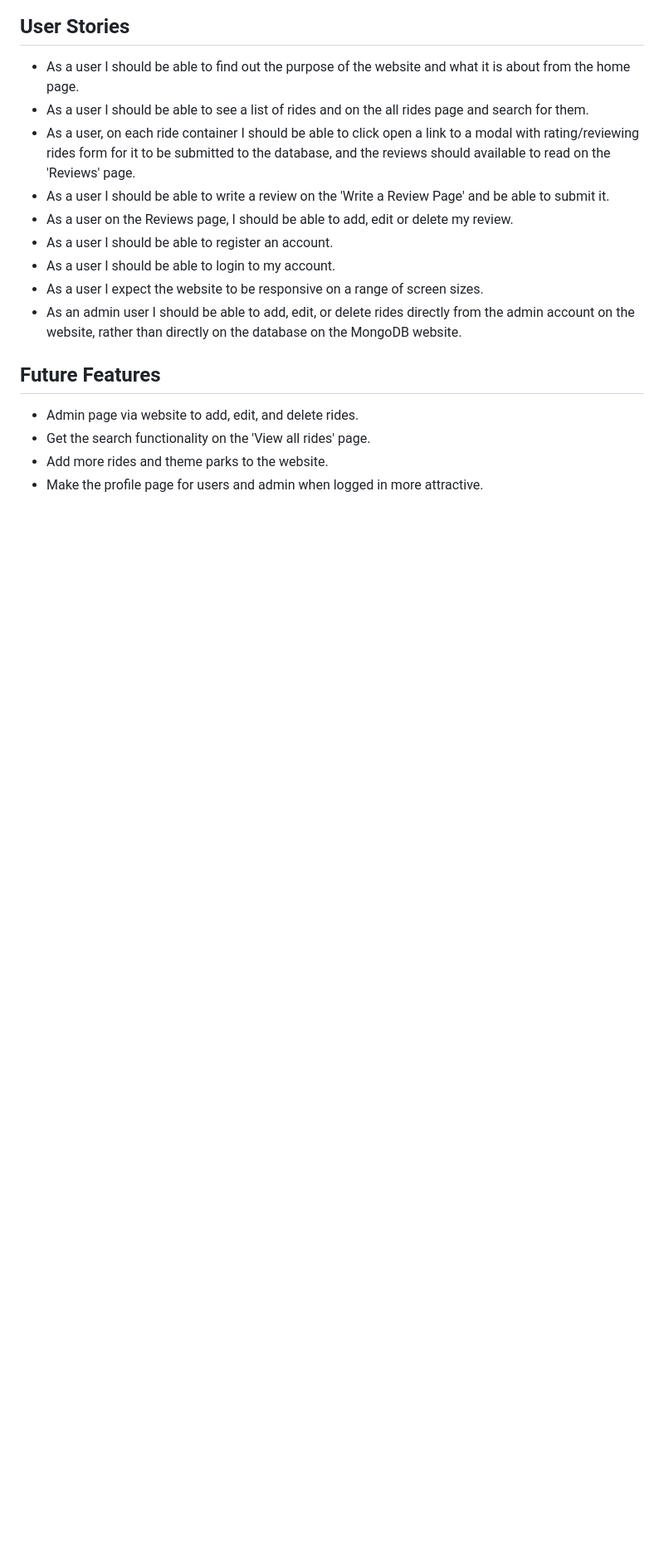
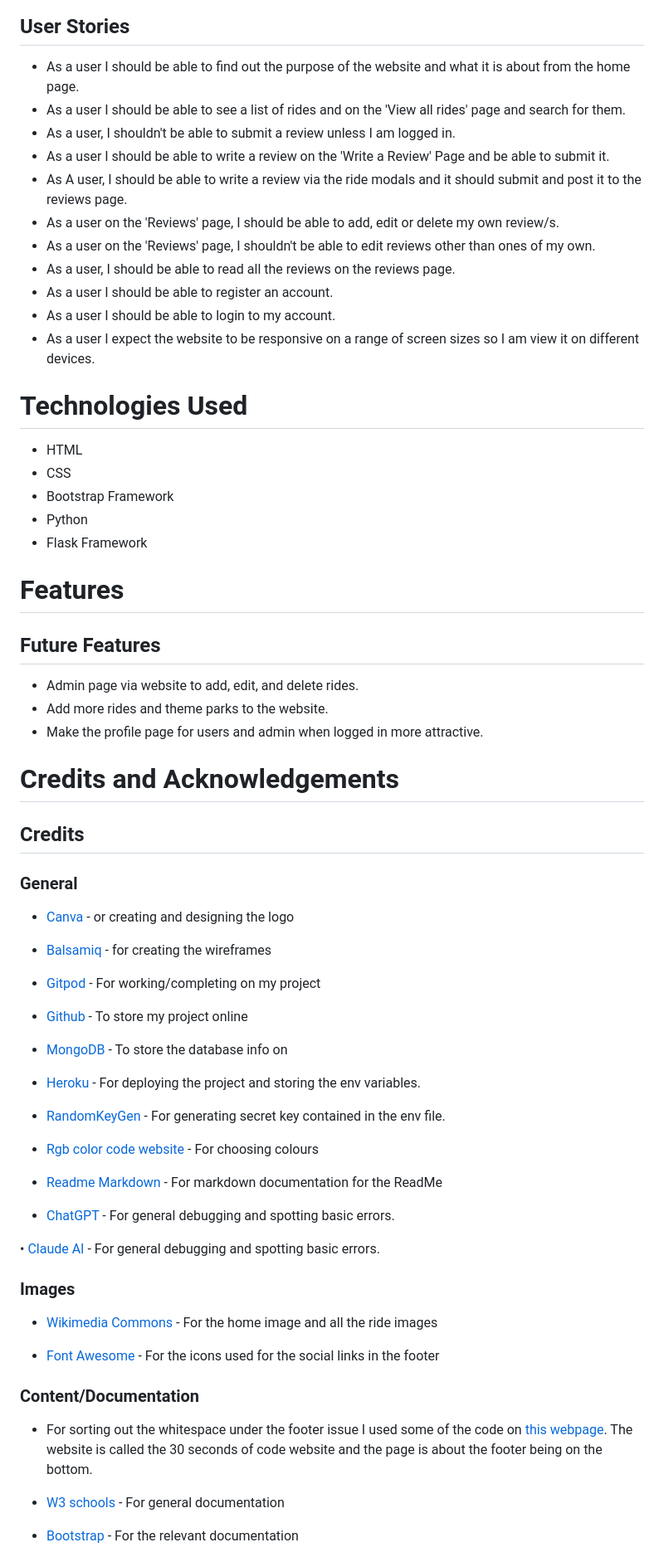
Before and after one commit to hannahro15/Theme-park-reviews-site, a Markdown page: README.md, the part around one of its changes. Shown at 83% size. Drawn GitHub-style; blank space fills up the shorter version.

Commit message:
Add technologies used and credits to readme

```diff
--- a/README.md
+++ b/README.md
@@ -36,18 +36,73 @@ For my Milestone 3 project I am creating a reviews site for theme parks on a dat
 ## User Stories
 
 * As a user I should be able to find out the purpose of the website and what it is about from the home page.
-* As a user I should be able to see a list of rides and on the all rides page and search for them.
-* As a user, on each ride container I should be able to click open a link to a modal with rating/reviewing rides form for  it to be submitted to the database, and the reviews should available to read on the 'Reviews' page.
-* As a user I should be able to write a review on the 'Write a Review Page' and be able to submit it.
-* As a user on the Reviews page, I should be able to add, edit or delete my review.
+* As a user I should be able to see a list of rides and on the 'View all rides' page and search for them.
+* As a user, I shouldn't be able to submit a review unless I am logged in.
+* As a user I should be able to write a review on the 'Write a Review' Page and be able to submit it.
+* As A user, I should be able to write a review via the ride modals and it should submit and post it to the reviews page.
+* As a user on the 'Reviews' page, I should be able to add, edit or delete my own review/s.
+* As a user on the 'Reviews' page, I shouldn't be able to edit reviews other than ones of my own.
+* As a user, I should be able to read all the reviews on the reviews page.
 * As a user I should be able to register an account.
 * As a user I should be able to login to my account.
-* As a user I expect the website to be responsive on a range of screen sizes.
-* As an admin user I should be able to add, edit, or delete rides directly from the admin account on the website, rather than directly on the database on the MongoDB website.
+* As a user I expect the website to be responsive on a range of screen sizes so I am view it on different devices.
+
+
+# Technologies Used
+* HTML
+* CSS
+* Bootstrap Framework
+* Python
+* Flask Framework
+
+# Features
+
 
 ## Future Features
 
 - Admin page via website to add, edit, and delete rides.
-- Get the search functionality on the 'View all rides' page.
 - Add more rides and theme parks to the website.
 - Make the profile page for users and admin when logged in more attractive.
+
+# Credits and Acknowledgements
+
+## Credits
+
+### General
+
+* [Canva](https://www.canva.com/) - or creating and designing the logo
+
+* [Balsamiq](https://balsamiq.com/wireframes/) - for creating the wireframes
+
+* [Gitpod](https://www.gitpod.io/) - For working/completing on my project
+
+* [Github](https://github.com/) - To store my project online
+
+* [MongoDB](https://www.mongodb.com/) - To store the database info on
+
+* [Heroku](https://id.heroku.com/login) - For deploying the project and storing the env variables.
+
+* [RandomKeyGen](https://randomkeygen.com/) - For generating secret key contained in the env file.
+
+* [Rgb color code website](https://rgbcolorcode.com/) - For choosing colours
+
+* [Readme Markdown](https://github.com/adam-p/markdown-here/wiki/Markdown-Cheatsheet#links) - For markdown documentation for the ReadMe
+
+* [ChatGPT](https://openai.com/index/chatgpt/) - For general debugging and spotting basic errors.
+
+• [Claude AI](https://claude.ai/new) - For general debugging and spotting basic errors.
+
+### Images
+
+* [Wikimedia Commons](https://commons.wikimedia.org/wiki/Category:Images) - For the home image and all the ride images
+
+* [Font Awesome](https://fontawesome.com/icons) - For the icons used for the social links in the footer
+
+### Content/Documentation
+
+* For sorting out the whitespace under the footer issue I used some of the code on [this webpage](https://www.30secondsofcode.org/css/s/footer-at-the-bottom/). The website is called the 30 seconds of code website and the page is about the footer being on the bottom.
+
+* [W3 schools](https://www.w3schools.com/) - For general documentation
+
+* [Bootstrap](https://getbootstrap.com/docs/5.3/getting-started/introduction/) - For the relevant documentation
+
```
Also changed, not shown: other parts of README.md (+5 -0 lines).
